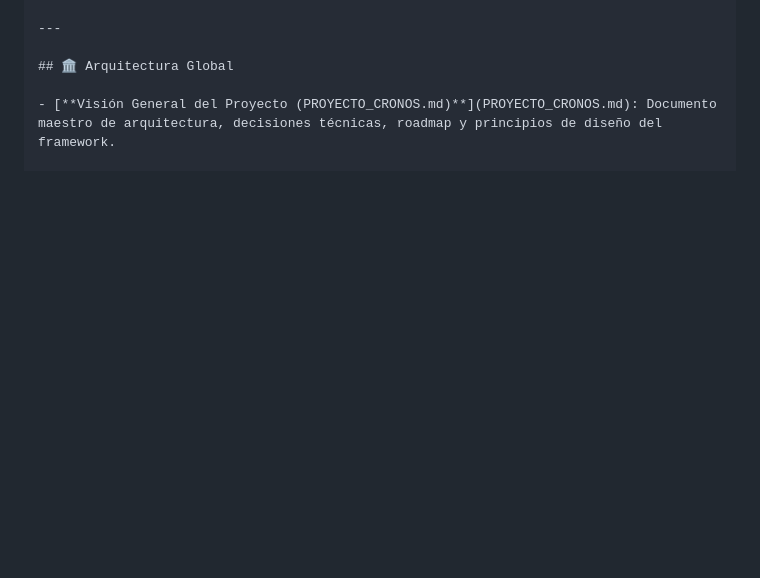
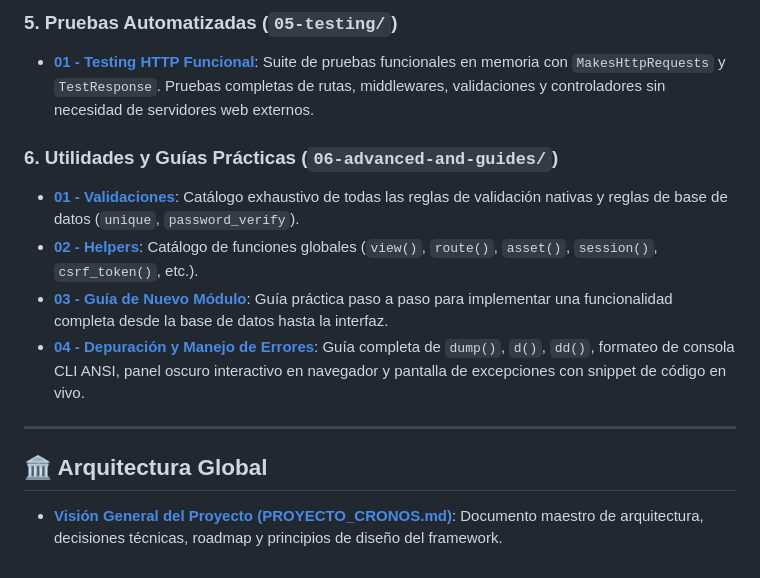
Before and after one commit to tucno21/cronos_framework, a Markdown page: Documentation/README.md, the part around one of its changes. Rendered like a GitHub page; blank space fills up the shorter version.

```diff
--- a/Documentation/README.md
+++ b/Documentation/README.md
@@ -87,3 +81,11 @@ Documentation/
+### 5. Pruebas Automatizadas (`05-testing/`)
+- [**01 - Testing HTTP Funcional**](05-testing/01-testing-http.md): Suite de pruebas funcionales en memoria con `MakesHttpRequests` y `TestResponse`. Pruebas completas de rutas, middlewares, validaciones y controladores sin necesidad de servidores web externos.
+
+### 6. Utilidades y Guías Prácticas (`06-advanced-and-guides/`)
+- [**01 - Validaciones**](06-advanced-and-guides/01-validaciones.md): Catálogo exhaustivo de todas las reglas de validación nativas y reglas de base de datos (`unique`, `password_verify`).
+- [**02 - Helpers**](06-advanced-and-guides/02-helpers.md): Catálogo de funciones globales (`view()`, `route()`, `asset()`, `session()`, `csrf_token()`, etc.).
+- [**03 - Guía de Nuevo Módulo**](06-advanced-and-guides/03-guia-nuevo-modulo.md): Guía práctica paso a paso para implementar una funcionalidad completa desde la base de datos hasta la interfaz.
+- [**04 - Depuración y Manejo de Errores**](06-advanced-and-guides/04-depuracion-y-errores.md): Guía completa de `dump()`, `d()`, `dd()`, formateo de consola CLI ANSI, panel oscuro interactivo en navegador y pantalla de excepciones con snippet de código en vivo.
 
 ---
 
```
Also changed, not shown: other parts of Documentation/README.md (+36 -42 lines), Documentation/03-database-and-orm/01-modelos-orm.md (+2 -0 lines), Documentation/03-database-and-orm/03-model-factories.md (added, +269 -0 lines).
